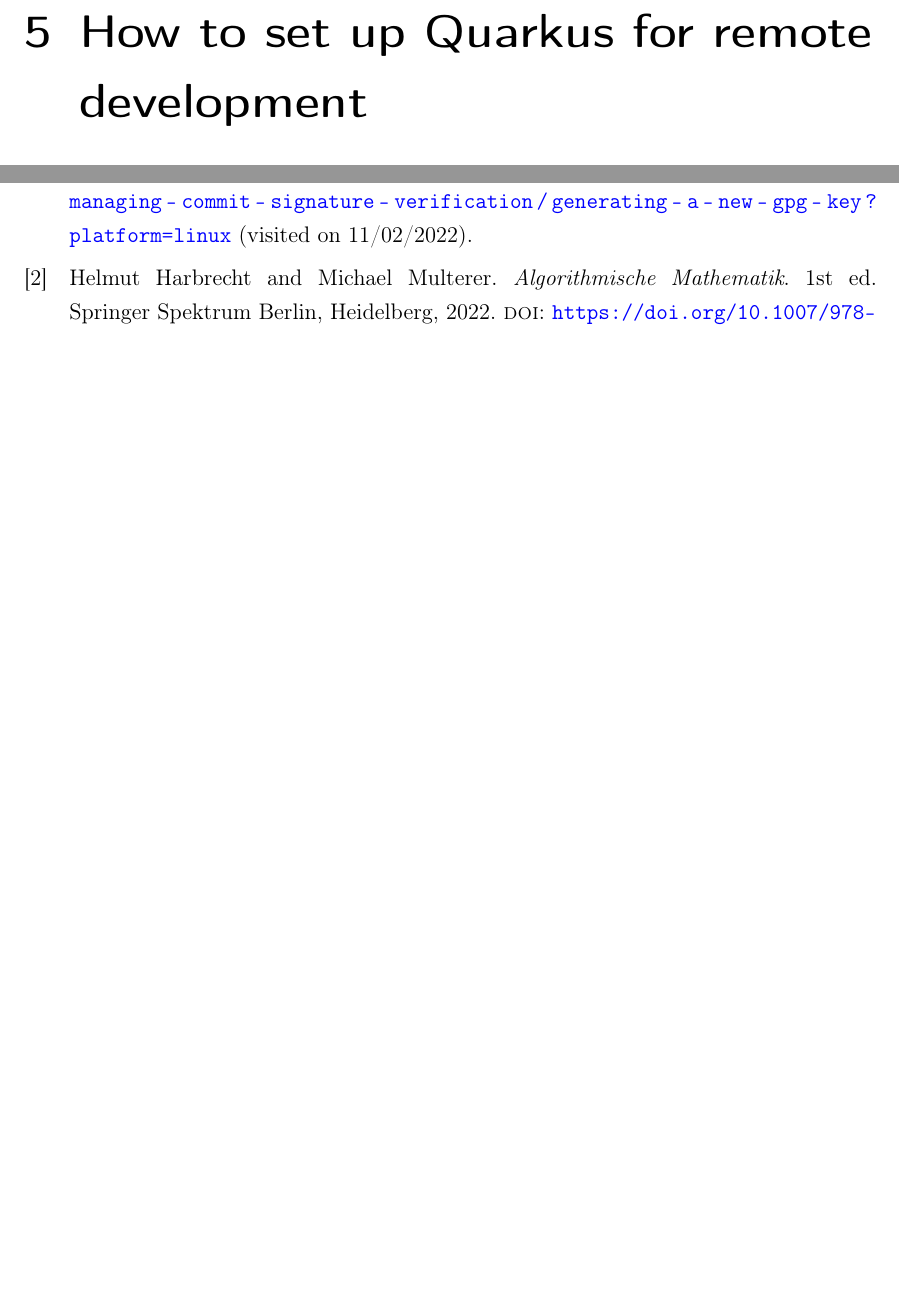
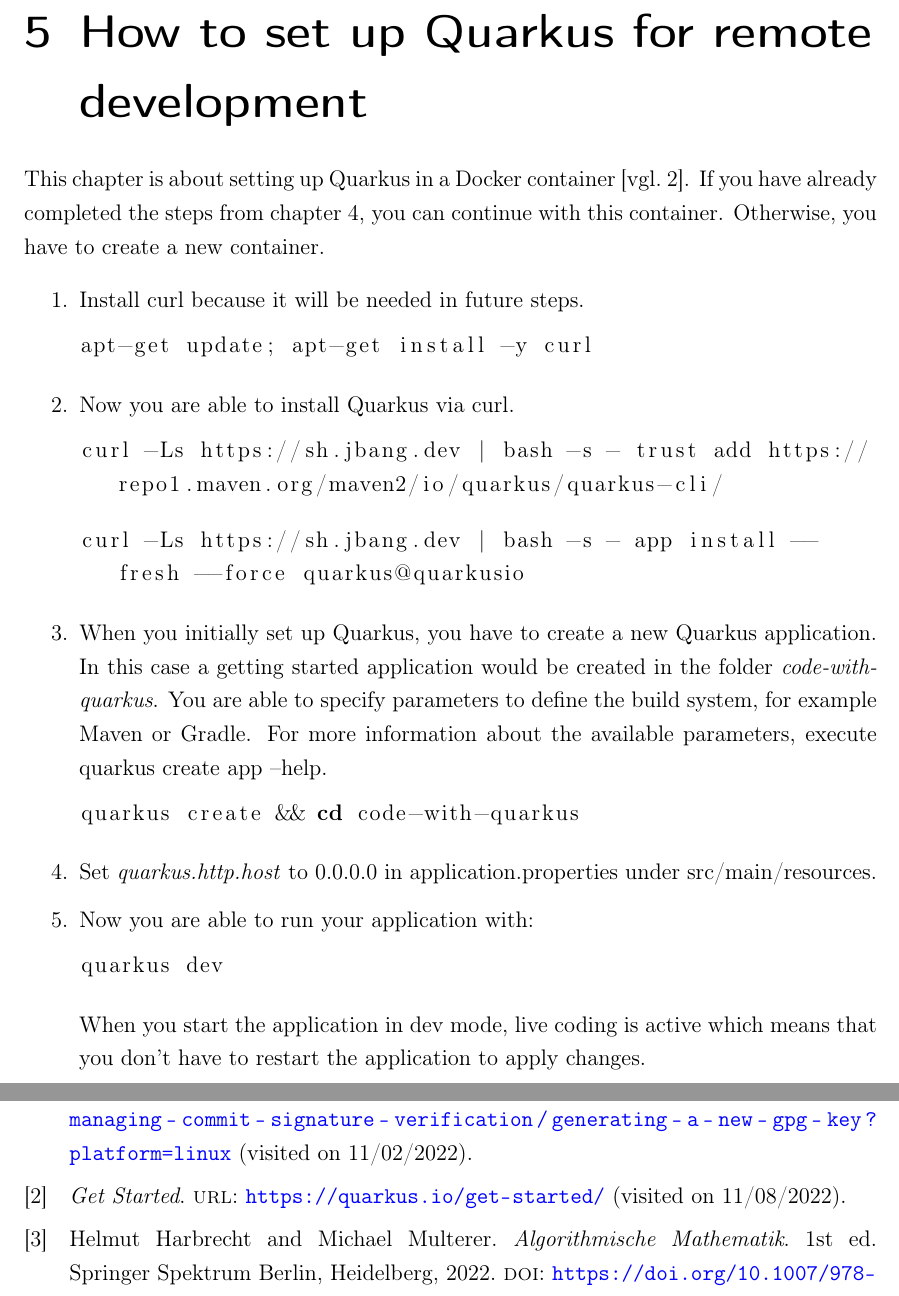
Before and after one commit to TheMaxens/ball-bearings-with-quarkus, a LaTeX thesis (docs/main.tex, which reads docs/include/content.tex, docs/settings.tex): two parts of pages 15 and 18 of 19, joined at a grey line, cut so that both start at the same text, the shorter picture padded with empty space. Compiled offline with pdfLaTeX.

Commit message:
how to set up quarkus in container

```diff
--- a/docs/include/content.tex
+++ b/docs/include/content.tex
@@ -128,6 +128,33 @@
 
 
 \chapter{How to set up Quarkus for remote development}
+    This chapter is about setting up Quarkus in a Docker container \autocite[vgl.][]{quarkus}. If you have already completed the steps from chapter \ref{chap:git_remote}, you can continue with this container. Otherwise, you have to create a new container.
+
+    \begin{enumerate}
+        \item Install curl because it will be needed in future steps.
+        \begin{lstlisting}[language=bash]
+apt-get update; apt-get install -y curl
+        \end{lstlisting}
+        \item Now you are able to install Quarkus via curl.
+        \begin{lstlisting}[language=bash, breaklines=true]
+curl -Ls https://sh.jbang.dev | bash -s - trust add https://repo1.maven.org/maven2/io/quarkus/quarkus-cli/
+        \end{lstlisting}
+
+        \begin{lstlisting}[language=bash, breaklines=true]
+curl -Ls https://sh.jbang.dev | bash -s - app install --fresh --force quarkus@quarkusio
+        \end{lstlisting}
+
+        \item When you initially set up Quarkus, you have to create a new Quarkus application. In this case a getting started application would be created in the folder \textit{code-with-quarkus}. You are able to specify parameters to define the build system, for example Maven or Gradle. For more information about the available parameters, execute quarkus create app --help.
+        \begin{lstlisting}[language=bash, breaklines=true]
+quarkus create && cd code-with-quarkus
+        \end{lstlisting}
+        \item Set \textit{quarkus.http.host} to 0.0.0.0 in application.properties under src/main/resources.
+        \item Now you are able to run your application with:
+        \begin{lstlisting}[language=bash]
+quarkus dev
+        \end{lstlisting}
+        When you start the application in dev mode, live coding is active which means that you don't have to restart the application to apply changes.
+    \end{enumerate}
 
 
 \chapter{Implementation}
--- a/docs/settings.tex
+++ b/docs/settings.tex
@@ -22,7 +22,6 @@
 \usepackage{fancyvrb}
 \usepackage{color}
 \usepackage[dvipsnames]{xcolor}
-\usepackage{hyperref}
 \hypersetup{
     colorlinks=true,
     linkcolor=black,
```
Also changed, not shown: docs/Bibliography.bib (+6 -0 lines), docs/include/content.tex (2 more changed lines).
